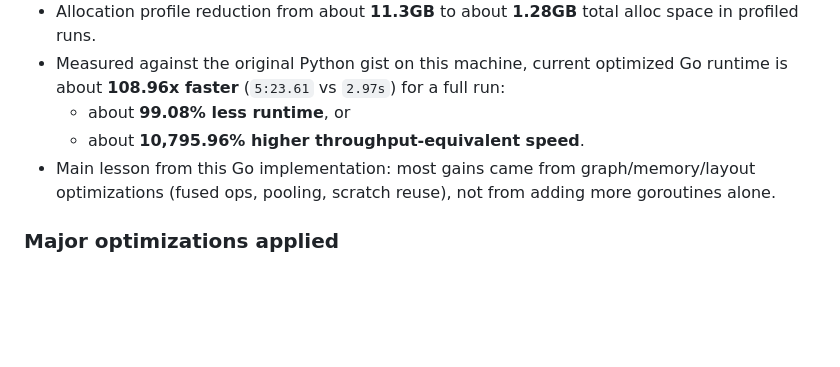
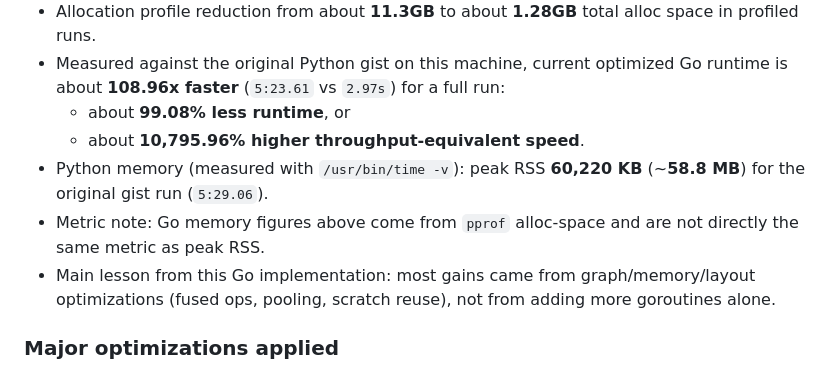
Before and after one commit to eSlider/go-microgpt, a Markdown page: README.md, the part around the change. Drawn GitHub-style; blank space fills up the shorter version.

Commit message:
Add Python peak memory measurement to README comparison.
Document original gist peak RSS from /usr/bin/time -v and clarify metric differences between Python RSS and Go alloc-space profiling.

Made-with: Cursor

```diff
--- a/README.md
+++ b/README.md
@@ -83,6 +83,8 @@ Reference: https://gist.github.com/karpathy/8627fe009c40f57531cb18360106ce95
 - Measured against the original Python gist on this machine, current optimized Go runtime is about **108.96x faster** (`5:23.61` vs `2.97s`) for a full run:
   - about **99.08% less runtime**, or
   - about **10,795.96% higher throughput-equivalent speed**.
+- Python memory (measured with `/usr/bin/time -v`): peak RSS **60,220 KB** (~**58.8 MB**) for the original gist run (`5:29.06`).
+- Metric note: Go memory figures above come from `pprof` alloc-space and are not directly the same metric as peak RSS.
 - Main lesson from this Go implementation: most gains came from graph/memory/layout optimizations (fused ops, pooling, scratch reuse), not from adding more goroutines alone.
 
 ### Major optimizations applied
```
